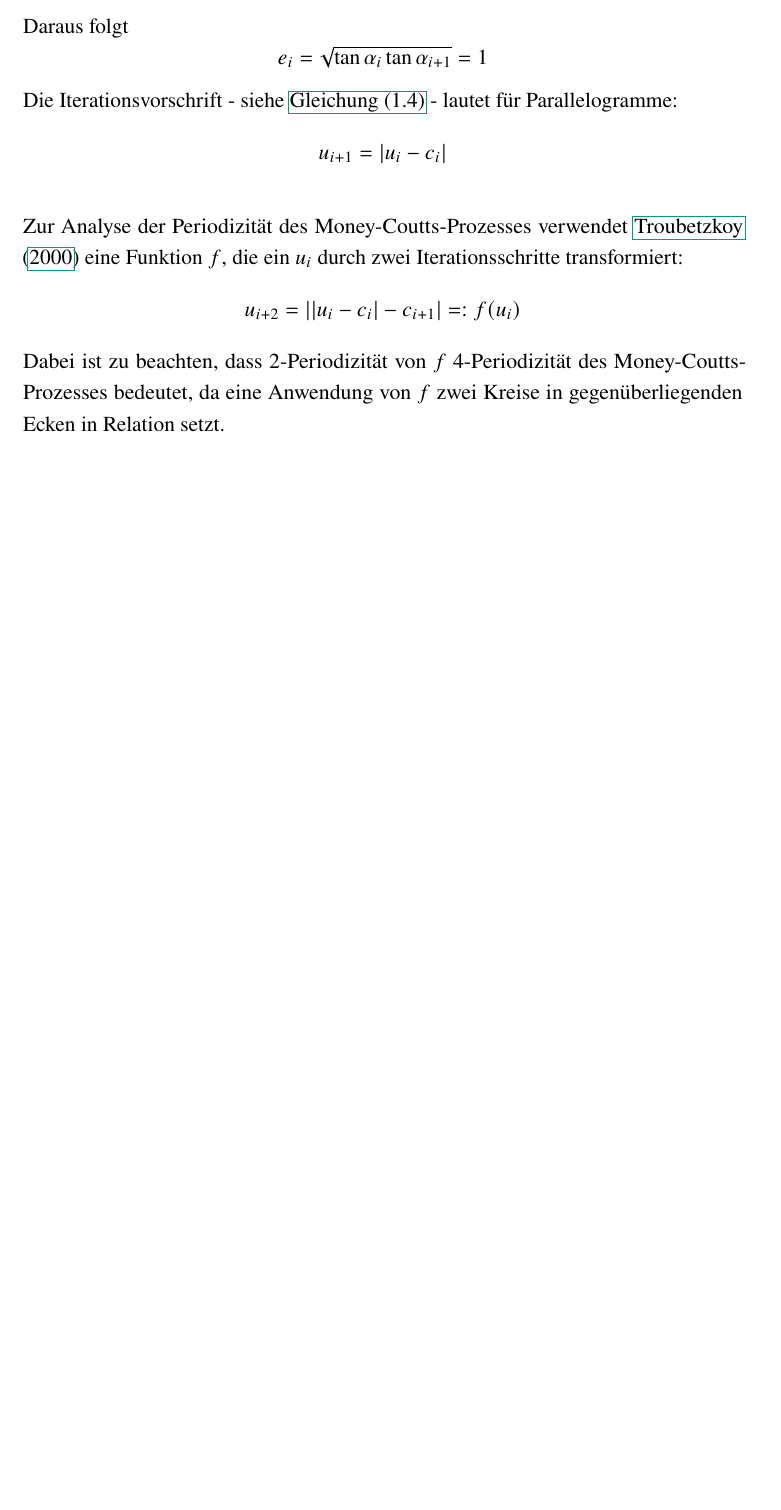
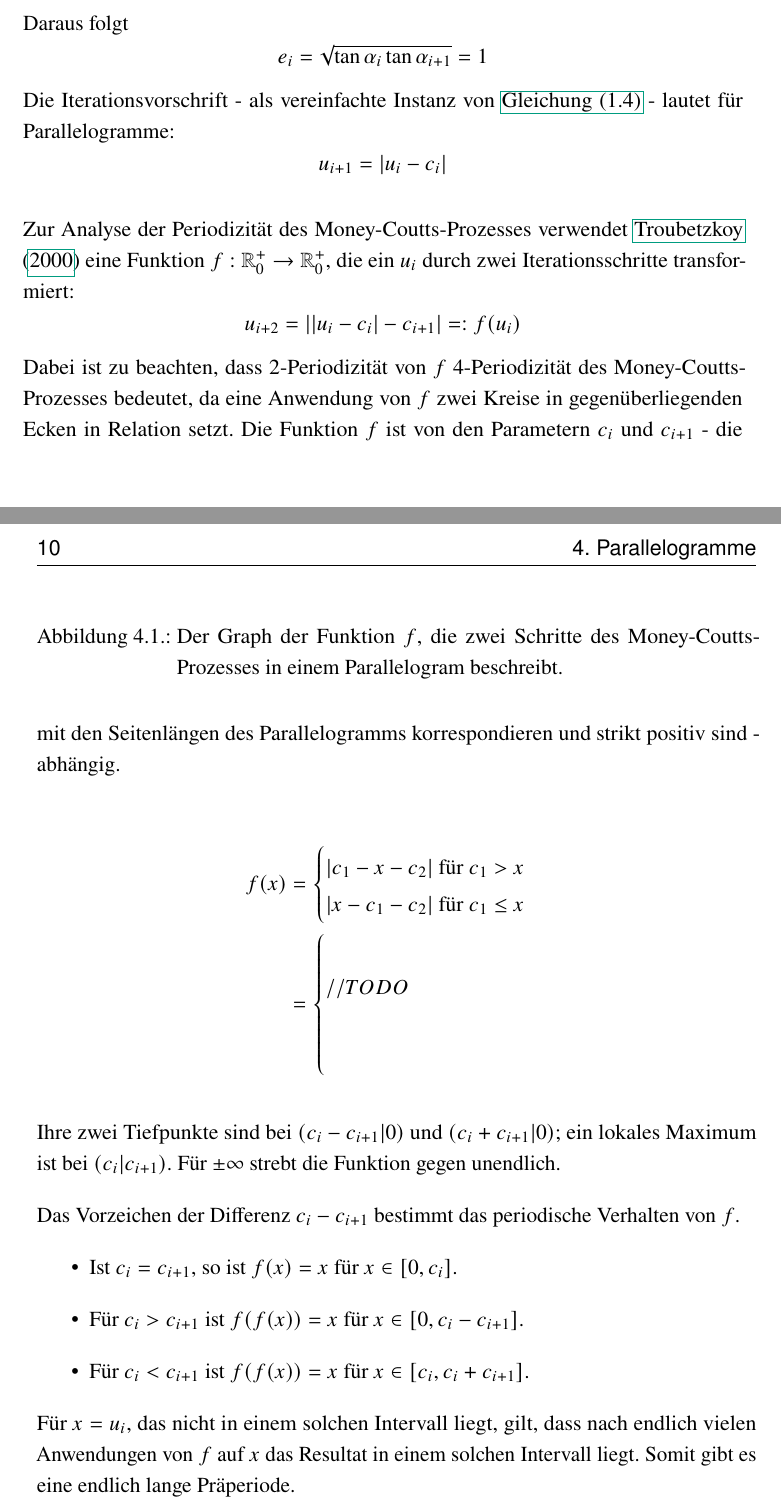
Before and after one commit to vossmalte/thesis-six-circles, a LaTeX thesis (thesis.tex, which reads main/mcp_in_parallelogram.tex): part of page 17 of 21 before the commit and two parts of pages 17 and 18 of 21 after it, the two joined at a grey line, cut so that both start at the same text, the shorter picture padded with empty space. Compiled offline with pdfLaTeX.

Commit message:
Periodizität von f im Parallelogramm

```diff
--- a/main/mcp_in_parallelogram.tex
+++ b/main/mcp_in_parallelogram.tex
@@ -13,15 +13,53 @@ Daraus folgt
 \begin{equation*}
     e_i = \sqrt{\tan\alpha_i \tan \alpha_{i+1}} = 1
 \end{equation*}
-Die Iterationsvorschrift - siehe \Cref{mcp:iteration-equation} - lautet für Parallelogramme:
+Die Iterationsvorschrift - als vereinfachte Instanz von \Cref{mcp:iteration-equation} - lautet für Parallelogramme:
 \begin{equation*}
     u_{i+1}=|u_i - c_i|
 \end{equation*}
 
 Zur Analyse der Periodizität des Money-Coutts-Prozesses verwendet \citet{Troub2000}
-eine Funktion $f$, die ein $u_i$ durch zwei Iterationsschritte transformiert:
+eine Funktion $f:\mathbb{R}_0^+ \to \mathbb{R}_0^+$, die ein $u_i$ durch zwei Iterationsschritte transformiert:
 \begin{equation*}
     u_{i+2}=||u_i-c_i|-c_{i+1}| =: f(u_i)
 \end{equation*}
 Dabei ist zu beachten, dass 2-Periodizität von $f$ 4-Periodizität des Money-Coutts-Prozesses bedeutet,
 da eine Anwendung von $f$ zwei Kreise in gegenüberliegenden Ecken in Relation setzt.
+Die Funktion $f$ ist von den Parametern $c_i$ und $c_{i+1}$ - die mit den Seitenlängen des Parallelogramms korrespondieren und strikt positiv sind - abhängig.
+
+\begin{align*}
+    f(x) & = \begin{cases}
+                 |c_1-x-c_2| \text{ für } c_1 > x \\
+                 |x-c_1-c_2| \text{ für } c_1 \leq x
+             \end{cases} \\
+    % TODO: make these colorful like in the graph
+         & =\begin{cases}
+                \\ // TODO
+                \\
+                \\
+                \\
+            \end{cases}
+\end{align*}
+
+Ihre zwei Tiefpunkte sind bei $(c_i-c_{i+1}|0)$ und $(c_i+c_{i+1}|0)$;
+ein lokales Maximum ist bei $(c_i|c_{i+1})$.
+Für $\pm\infty$ strebt die Funktion gegen unendlich.
+
+\begin{figure}
+    % TODO: make a figure of this graph (in matplotlib?)
+    \caption{Der Graph der Funktion $f$, die zwei Schritte des Money-Coutts-Prozesses in einem Parallelogram beschreibt.}
+    \label{parallogram:function}
+\end{figure}
+
+Das Vorzeichen der Differenz $c_i - c_{i+1}$ bestimmt das periodische Verhalten von $f$.
+\begin{itemize}
+    \item Ist $c_i=c_{i+1}$, so ist $f(x)=x$ für $x\in[0,c_i]$.
+    \item Für $c_i>c_{i+1}$ ist $f(f(x))=x$ für $x\in[0,c_i-c_{i+1}]$.
+    \item Für $c_i<c_{i+1}$ ist $f(f(x))=x$ für $x\in[c_i,c_i+c_{i+1}]$.
+          \label{parallelogram:cases}
+\end{itemize}
+
+Für $x=u_i$, das nicht in einem solchen Intervall liegt, gilt,
+dass nach endlich vielen Anwendungen von $f$ auf $x$ das Resultat in einem solchen Intervall liegt.
+% TODO: begründe, warum in ein solches Intervall abgebildet wird.
+Somit gibt es eine endlich lange Präperiode.
```
